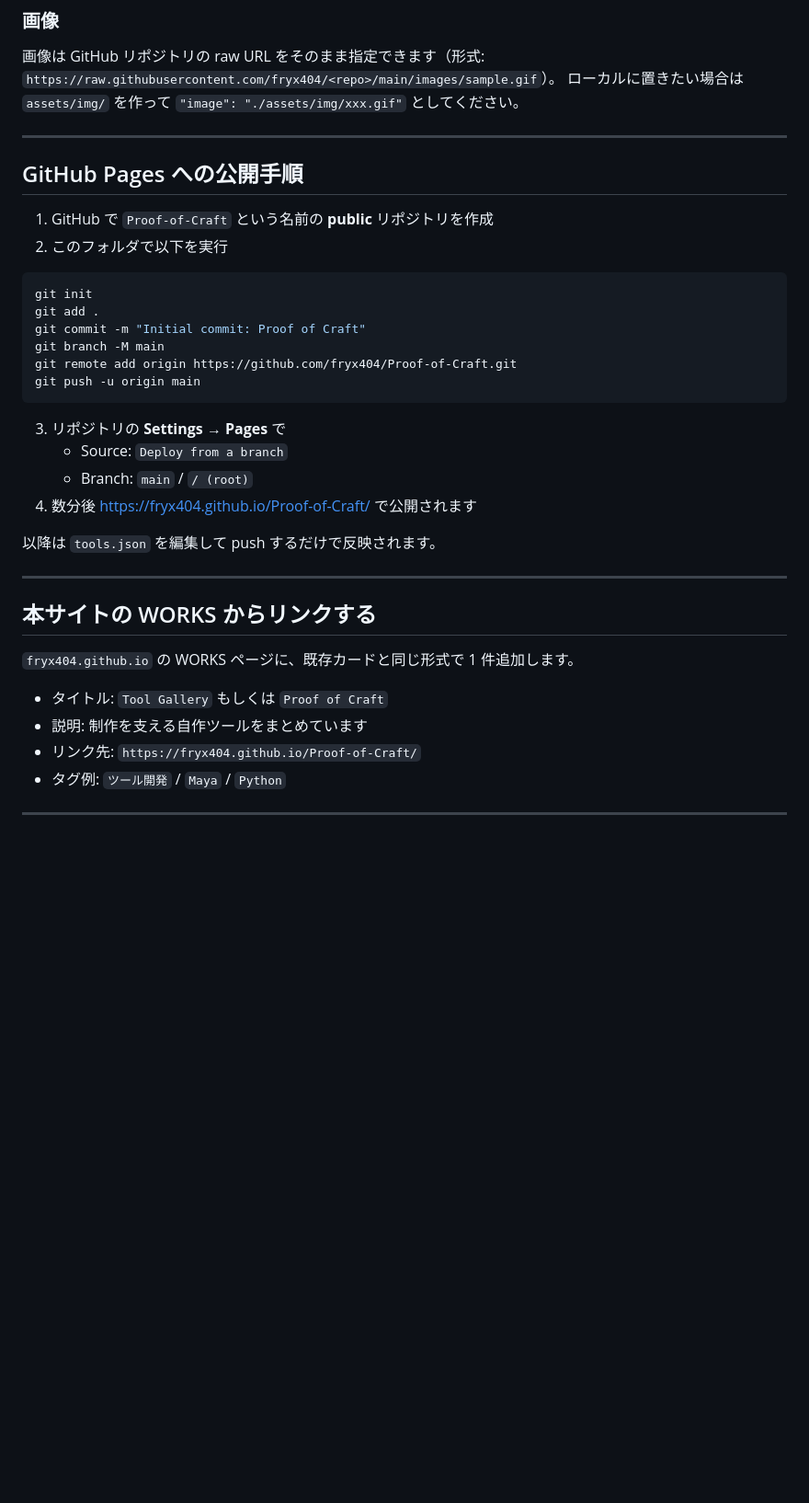
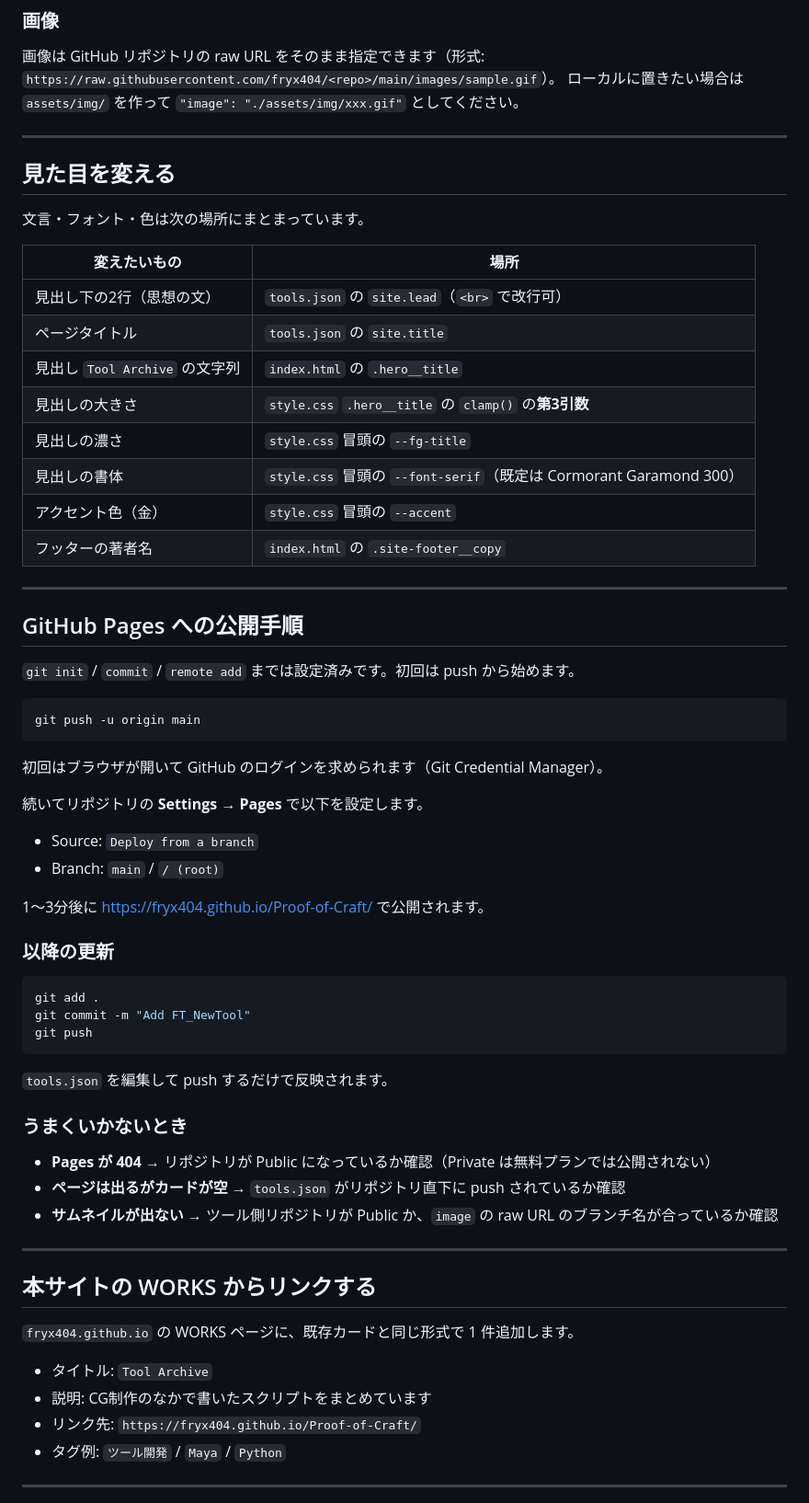
Before and after one commit to fryx404/Proof-of-Craft, a Markdown page: README.md, the part around one of its changes. Shown at 92% size. Rendered like a GitHub page; blank space fills up the shorter version.

Commit message:
Update README to match current implementation

````diff
--- a/README.md
+++ b/README.md
@@ -73,26 +73,55 @@ const TAG_COLORS = {
 
 ---
 
+## 見た目を変える
+
+文言・フォント・色は次の場所にまとまっています。
+
+| 変えたいもの | 場所 |
+|---|---|
+| 見出し下の2行（思想の文） | `tools.json` の `site.lead`（`<br>` で改行可） |
+| ページタイトル | `tools.json` の `site.title` |
+| 見出し `Tool Archive` の文字列 | `index.html` の `.hero__title` |
+| 見出しの大きさ | `style.css` `.hero__title` の `clamp()` の**第3引数** |
+| 見出しの濃さ | `style.css` 冒頭の `--fg-title` |
+| 見出しの書体 | `style.css` 冒頭の `--font-serif`（既定は Cormorant Garamond 300） |
+| アクセント色（金） | `style.css` 冒頭の `--accent` |
+| フッターの著者名 | `index.html` の `.site-footer__copy` |
+
+---
+
 ## GitHub Pages への公開手順
 
-1. GitHub で `Proof-of-Craft` という名前の **public** リポジトリを作成
-2. このフォルダで以下を実行
+`git init` / `commit` / `remote add` までは設定済みです。初回は push から始めます。
 
 ```bash
-git init
-git add .
-git commit -m "Initial commit: Proof of Craft"
-git branch -M main
-git remote add origin https://github.com/fryx404/Proof-of-Craft.git
 git push -u origin main
 ```
 
-3. リポジトリの **Settings → Pages** で
-   - Source: `Deploy from a branch`
-   - Branch: `main` / `/ (root)`
-4. 数分後 https://fryx404.github.io/Proof-of-Craft/ で公開されます
+初回はブラウザが開いて GitHub のログインを求められます（Git Credential Manager）。
 
-以降は `tools.json` を編集して push するだけで反映されます。
+続いてリポジトリの **Settings → Pages** で以下を設定します。
+
+- Source: `Deploy from a branch`
+- Branch: `main` / `/ (root)`
+
+1〜3分後に https://fryx404.github.io/Proof-of-Craft/ で公開されます。
+
+### 以降の更新
+
+```bash
+git add .
+git commit -m "Add FT_NewTool"
+git push
+```
+
+`tools.json` を編集して push するだけで反映されます。
+
+### うまくいかないとき
+
+- **Pages が 404** → リポジトリが Public になっているか確認（Private は無料プランでは公開されない）
+- **ページは出るがカードが空** → `tools.json` がリポジトリ直下に push されているか確認
+- **サムネイルが出ない** → ツール側リポジトリが Public か、`image` の raw URL のブランチ名が合っているか確認
 
 ---
 
@@ -100,8 +129,8 @@ git push -u origin main
 
 `fryx404.github.io` の WORKS ページに、既存カードと同じ形式で 1 件追加します。
 
-- タイトル: `Tool Gallery` もしくは `Proof of Craft`
-- 説明: 制作を支える自作ツールをまとめています
+- タイトル: `Tool Archive`
+- 説明: CG制作のなかで書いたスクリプトをまとめています
 - リンク先: `https://fryx404.github.io/Proof-of-Craft/`
 - タグ例: `ツール開発` / `Maya` / `Python`
 
````
Also changed, not shown: other parts of README.md (+11 -2 lines).
